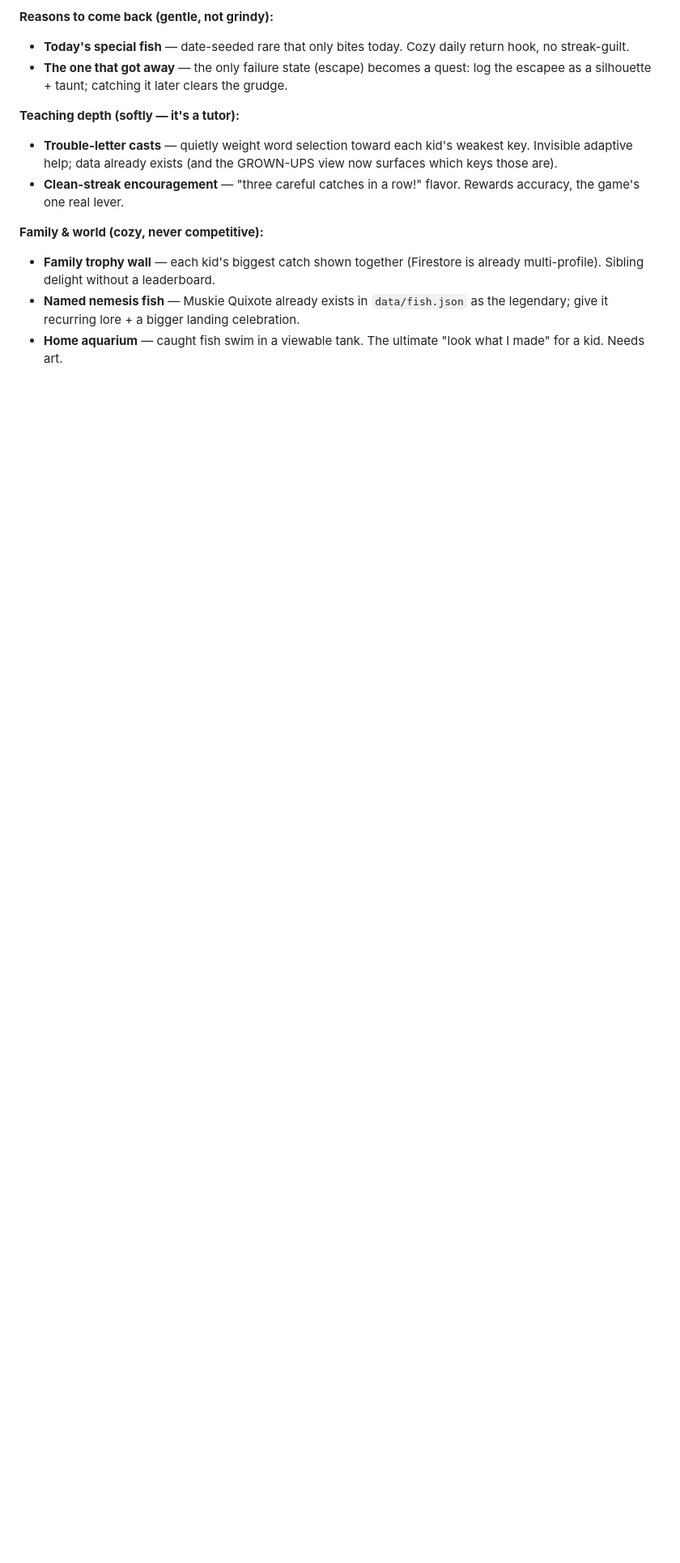
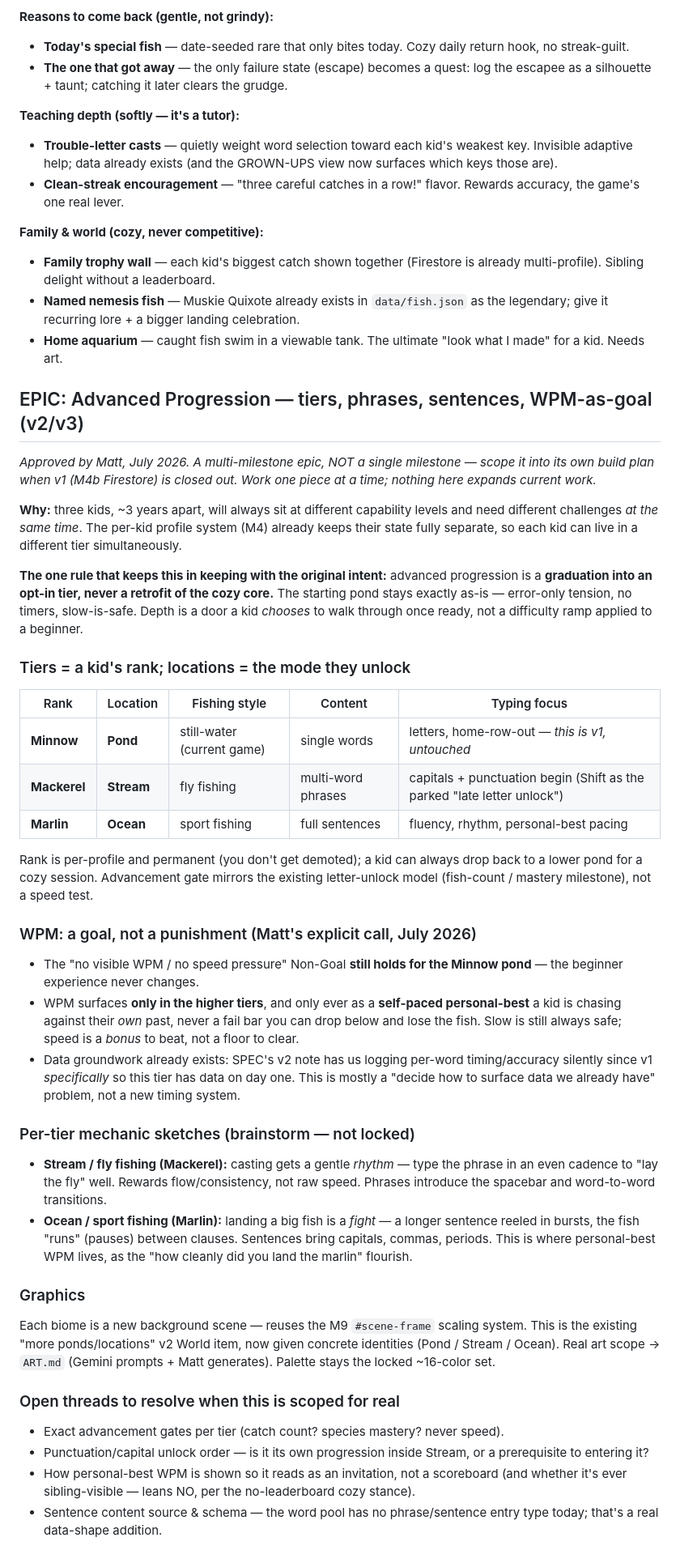
Before and after one commit to mattohara42/WordsPerM..., a Markdown page: BACKLOG.md, the part around the change. Shown at 81% size. Drawn GitHub-style; blank space fills up the shorter version.

Commit message:
docs(backlog): add Advanced Progression epic (tiers, phrases, sentences, WPM-as-goal)
Capture the multi-tier progression design discussed with Matt: a graduation
into opt-in tiers (Minnow/Pond, Mackerel/Stream, Marlin/Ocean) rather than a
retrofit of the cozy core. Documents the WPM-as-goal decision (self-paced
personal best, never a fail bar; higher tiers only, beginner pond unchanged),
per-tier fishing-style mechanics, biome graphics reusing the M9 scale system,
and the open threads to resolve when the epic is scoped for real.

Co-Authored-By: Claude Opus 4.8 <noreply@anthropic.com>
Claude-Session: https://claude.ai/code/session_01GYvKMP8iwdXLLvQAKyuSJM

```diff
--- a/BACKLOG.md
+++ b/BACKLOG.md
@@ -65,3 +65,72 @@ carelessness (repeated errors). Rewards key off accuracy/collection, never speed
 - **Family trophy wall** — each kid's biggest catch shown together (Firestore is already multi-profile). Sibling delight without a leaderboard.
 - **Named nemesis fish** — Muskie Quixote already exists in `data/fish.json` as the legendary; give it recurring lore + a bigger landing celebration.
 - **Home aquarium** — caught fish swim in a viewable tank. The ultimate "look what I made" for a kid. Needs art.
+
+## EPIC: Advanced Progression — tiers, phrases, sentences, WPM-as-goal (v2/v3)
+
+*Approved by Matt, July 2026. A multi-milestone epic, NOT a single milestone —
+scope it into its own build plan when v1 (M4b Firestore) is closed out. Work one
+piece at a time; nothing here expands current work.*
+
+**Why:** three kids, ~3 years apart, will always sit at different capability
+levels and need different challenges *at the same time*. The per-kid profile
+system (M4) already keeps their state fully separate, so each kid can live in a
+different tier simultaneously.
+
+**The one rule that keeps this in keeping with the original intent:** advanced
+progression is a **graduation into an opt-in tier, never a retrofit of the cozy
+core.** The starting pond stays exactly as-is — error-only tension, no timers,
+slow-is-safe. Depth is a door a kid *chooses* to walk through once ready, not a
+difficulty ramp applied to a beginner.
+
+### Tiers = a kid's rank; locations = the mode they unlock
+
+| Rank | Location | Fishing style | Content | Typing focus |
+|------|----------|---------------|---------|--------------|
+| **Minnow** | **Pond** | still-water (current game) | single words | letters, home-row-out — *this is v1, untouched* |
+| **Mackerel** | **Stream** | fly fishing | multi-word phrases | capitals + punctuation begin (Shift as the parked "late letter unlock") |
+| **Marlin** | **Ocean** | sport fishing | full sentences | fluency, rhythm, personal-best pacing |
+
+Rank is per-profile and permanent (you don't get demoted); a kid can always drop
+back to a lower pond for a cozy session. Advancement gate mirrors the existing
+letter-unlock model (fish-count / mastery milestone), not a speed test.
+
+### WPM: a goal, not a punishment (Matt's explicit call, July 2026)
+
+- The "no visible WPM / no speed pressure" Non-Goal **still holds for the Minnow
+  pond** — the beginner experience never changes.
+- WPM surfaces **only in the higher tiers**, and only ever as a **self-paced
+  personal-best** a kid is chasing against their *own* past, never a fail bar you
+  can drop below and lose the fish. Slow is still always safe; speed is a
+  *bonus* to beat, not a floor to clear.
+- Data groundwork already exists: SPEC's v2 note has us logging per-word
+  timing/accuracy silently since v1 *specifically* so this tier has data on day
+  one. This is mostly a "decide how to surface data we already have" problem, not
+  a new timing system.
+
+### Per-tier mechanic sketches (brainstorm — not locked)
+
+- **Stream / fly fishing (Mackerel):** casting gets a gentle *rhythm* — type the
+  phrase in an even cadence to "lay the fly" well. Rewards flow/consistency, not
+  raw speed. Phrases introduce the spacebar and word-to-word transitions.
+- **Ocean / sport fishing (Marlin):** landing a big fish is a *fight* — a longer
+  sentence reeled in bursts, the fish "runs" (pauses) between clauses. Sentences
+  bring capitals, commas, periods. This is where personal-best WPM lives, as the
+  "how cleanly did you land the marlin" flourish.
+
+### Graphics
+
+Each biome is a new background scene — reuses the M9 `#scene-frame` scaling
+system. This is the existing "more ponds/locations" v2 World item, now given
+concrete identities (Pond / Stream / Ocean). Real art scope → `ART.md` (Gemini
+prompts + Matt generates). Palette stays the locked ~16-color set.
+
+### Open threads to resolve when this is scoped for real
+- Exact advancement gates per tier (catch count? species mastery? never speed).
+- Punctuation/capital unlock order — is it its own progression inside Stream, or
+  a prerequisite to entering it?
+- How personal-best WPM is shown so it reads as an invitation, not a scoreboard
+  (and whether it's ever sibling-visible — leans NO, per the no-leaderboard cozy
+  stance).
+- Sentence content source & schema — the word pool has no phrase/sentence entry
+  type today; that's a real data-shape addition.
```
